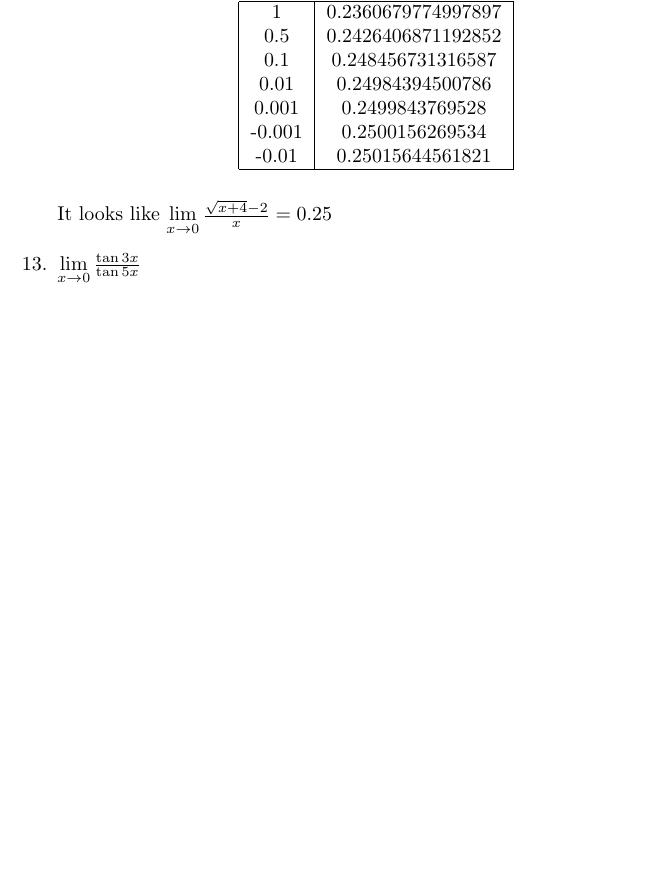
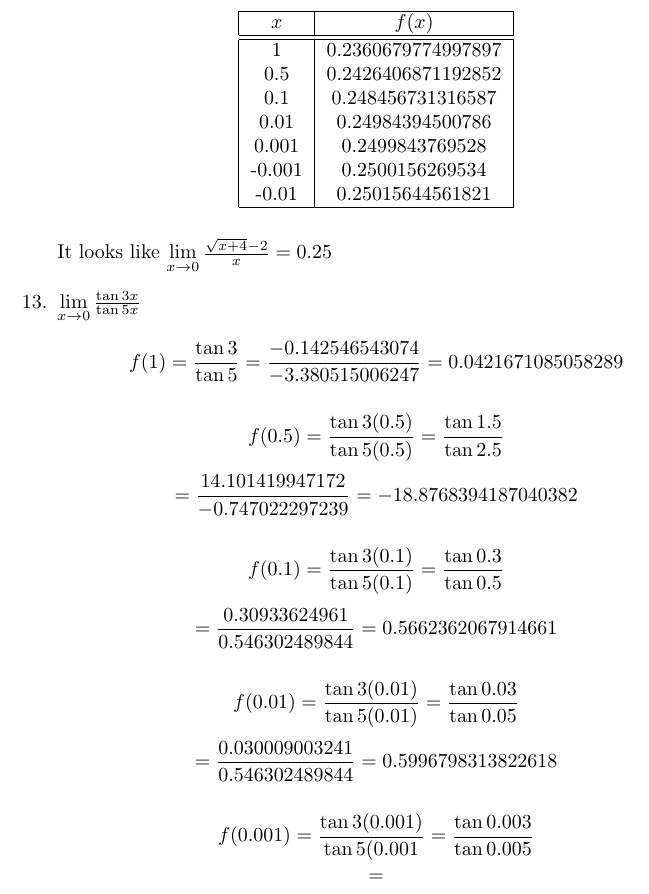
Before and after one commit to spstevenson/stewart-calculus, a LaTeX problem sheet (Chapter1/exercises1-3.tex): part of page 12 of 12, cut at the place of the change, the shorter picture padded with empty space. Compiled offline with pdfLaTeX.

Commit message:
Half completed Q 16

```diff
--- a/Chapter1/exercises1-3.tex
+++ b/Chapter1/exercises1-3.tex
@@ -480,5 +480,19 @@
 			It looks like $\lim \limits _{x \to 0} \frac{\sqrt{x + 4} - 2}{x} = 0.25$
 
 			\item $\lim \limits _{x \to 0} \frac{\tan 3x}{\tan 5x}$
+
+			$$f(1) = \frac{\tan 3}{\tan 5} = \frac{-0.142546543074}{-3.380515006247} = 0.0421671085058289$$
+
+			$$f(0.5) = \frac{\tan 3(0.5)}{\tan 5(0.5)} = \frac{\tan 1.5}{\tan 2.5} $$
+			$$= \frac{14.101419947172}{-0.747022297239} = -18.8768394187040382$$
+
+			$$f(0.1) = \frac{\tan 3(0.1)}{\tan 5(0.1)} = \frac{\tan 0.3}{\tan 0.5} $$
+			$$ = \frac{0.30933624961}{0.546302489844} = 0.5662362067914661$$
+
+			$$f(0.01) = \frac{\tan 3(0.01)}{\tan 5(0.01)} = \frac{\tan 0.03}{\tan 0.05}$$
+			$$ = \frac{0.030009003241}{0.546302489844} = 0.5996798313822618$$
+
+			$$f(0.001) = \frac{\tan 3(0.001)}{\tan 5(0.001} = \frac{\tan 0.003}{\tan 0.005}$$
+			$$ = $$
 	\end{enumerate}
 \end{document}
```
